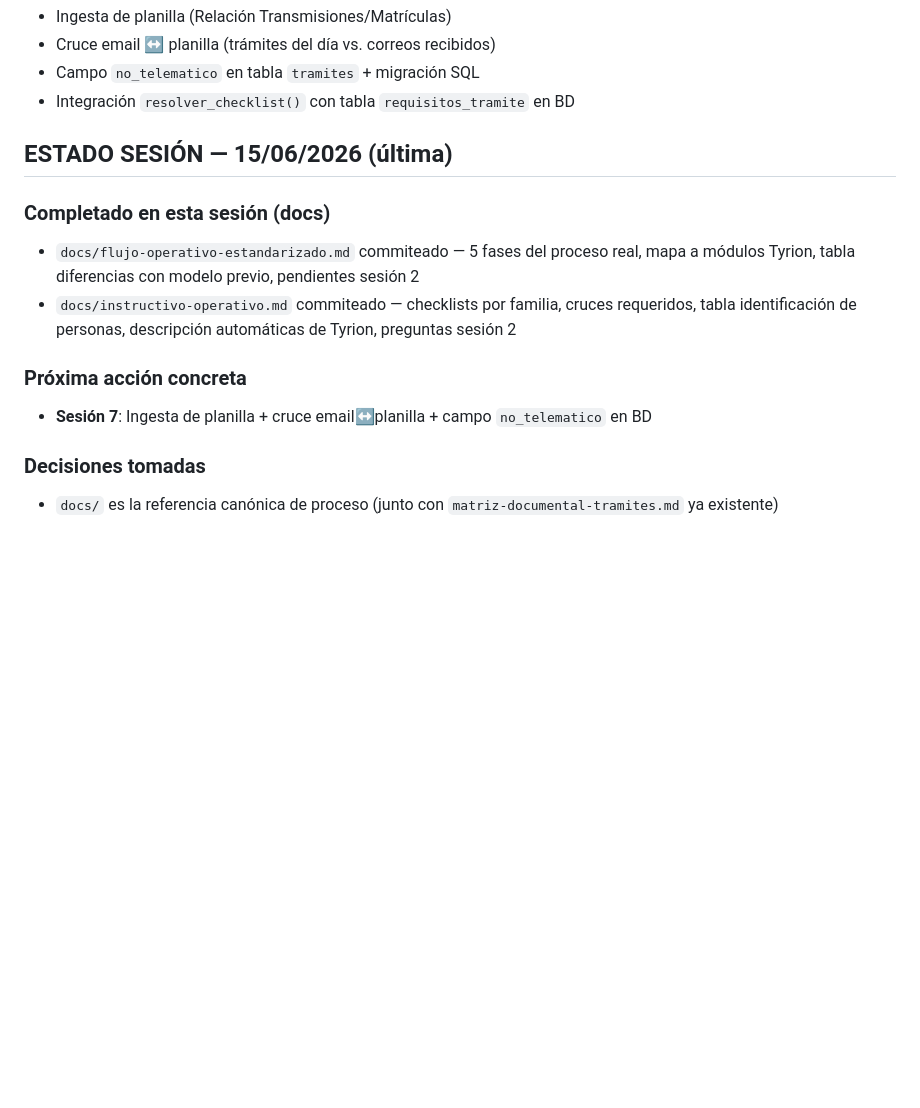
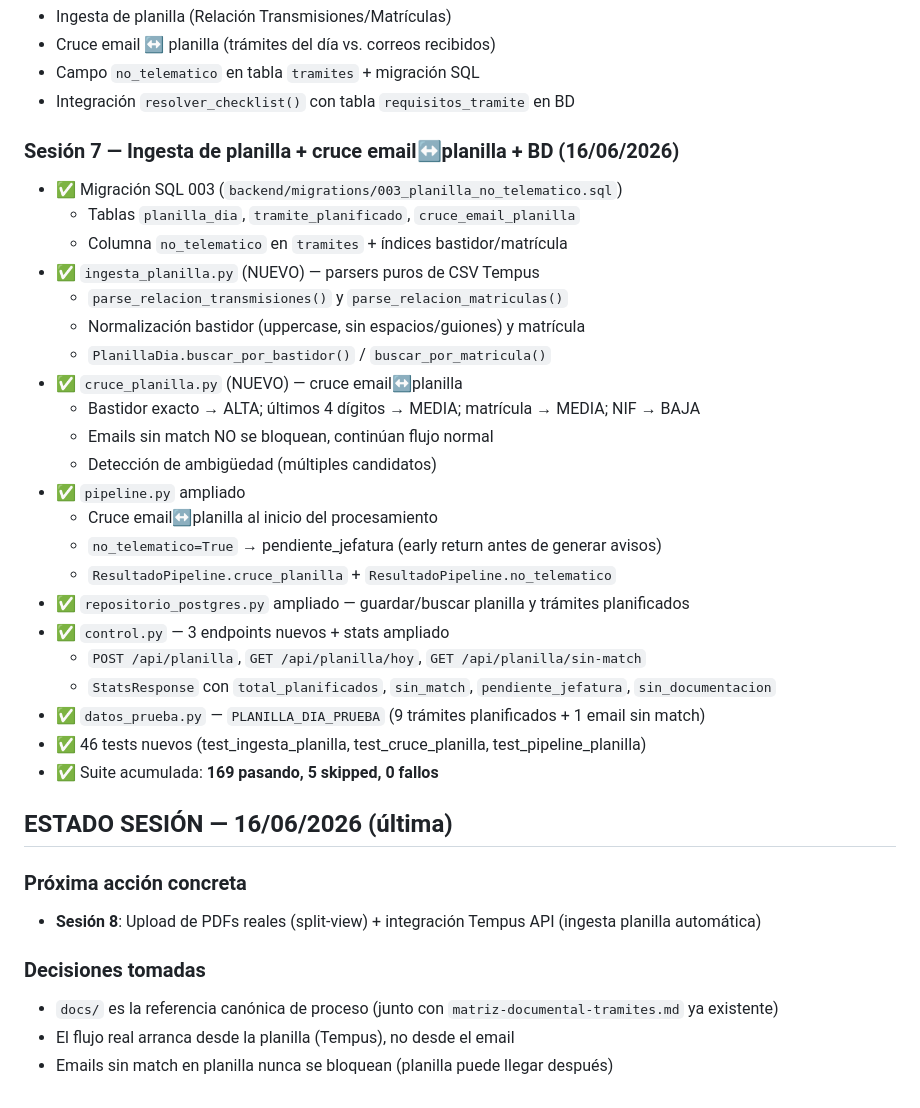
Before and after one commit to julionotaro/tyrion, a Markdown page: ROADMAP.md, the part around the change. Drawn GitHub-style; blank space fills up the shorter version.

Commit message:
docs: ROADMAP sesión 7 — ingesta planilla + cruce email↔planilla
https://claude.ai/code/session_01GFbiPu4HYNet9we2jcqVFu

```diff
--- a/ROADMAP.md
+++ b/ROADMAP.md
@@ -142,14 +142,36 @@ Gestiona trámites de vehículos ante DGT para 70 gestorías (~200 trámites/dí
 - Campo `no_telematico` en tabla `tramites` + migración SQL
 - Integración `resolver_checklist()` con tabla `requisitos_tramite` en BD
 
-## ESTADO SESIÓN — 15/06/2026 (última)
+### Sesión 7 — Ingesta de planilla + cruce email↔planilla + BD (16/06/2026)
+- ✅ Migración SQL 003 (`backend/migrations/003_planilla_no_telematico.sql`)
+  - Tablas `planilla_dia`, `tramite_planificado`, `cruce_email_planilla`
+  - Columna `no_telematico` en `tramites` + índices bastidor/matrícula
+- ✅ `ingesta_planilla.py` (NUEVO) — parsers puros de CSV Tempus
+  - `parse_relacion_transmisiones()` y `parse_relacion_matriculas()`
+  - Normalización bastidor (uppercase, sin espacios/guiones) y matrícula
+  - `PlanillaDia.buscar_por_bastidor()` / `buscar_por_matricula()`
+- ✅ `cruce_planilla.py` (NUEVO) — cruce email↔planilla
+  - Bastidor exacto → ALTA; últimos 4 dígitos → MEDIA; matrícula → MEDIA; NIF → BAJA
+  - Emails sin match NO se bloquean, continúan flujo normal
+  - Detección de ambigüedad (múltiples candidatos)
+- ✅ `pipeline.py` ampliado
+  - Cruce email↔planilla al inicio del procesamiento
+  - `no_telematico=True` → pendiente_jefatura (early return antes de generar avisos)
+  - `ResultadoPipeline.cruce_planilla` + `ResultadoPipeline.no_telematico`
+- ✅ `repositorio_postgres.py` ampliado — guardar/buscar planilla y trámites planificados
+- ✅ `control.py` — 3 endpoints nuevos + stats ampliado
+  - `POST /api/planilla`, `GET /api/planilla/hoy`, `GET /api/planilla/sin-match`
+  - `StatsResponse` con `total_planificados`, `sin_match`, `pendiente_jefatura`, `sin_documentacion`
+- ✅ `datos_prueba.py` — `PLANILLA_DIA_PRUEBA` (9 trámites planificados + 1 email sin match)
+- ✅ 46 tests nuevos (test_ingesta_planilla, test_cruce_planilla, test_pipeline_planilla)
+- ✅ Suite acumulada: **169 pasando, 5 skipped, 0 fallos**
 
-### Completado en esta sesión (docs)
-- `docs/flujo-operativo-estandarizado.md` commiteado — 5 fases del proceso real, mapa a módulos Tyrion, tabla diferencias con modelo previo, pendientes sesión 2
-- `docs/instructivo-operativo.md` commiteado — checklists por familia, cruces requeridos, tabla identificación de personas, descripción automáticas de Tyrion, preguntas sesión 2
+## ESTADO SESIÓN — 16/06/2026 (última)
 
 ### Próxima acción concreta
-- **Sesión 7**: Ingesta de planilla + cruce email↔planilla + campo `no_telematico` en BD
+- **Sesión 8**: Upload de PDFs reales (split-view) + integración Tempus API (ingesta planilla automática)
 
 ### Decisiones tomadas
 - `docs/` es la referencia canónica de proceso (junto con `matriz-documental-tramites.md` ya existente)
+- El flujo real arranca desde la planilla (Tempus), no desde el email
+- Emails sin match en planilla nunca se bloquean (planilla puede llegar después)
```
